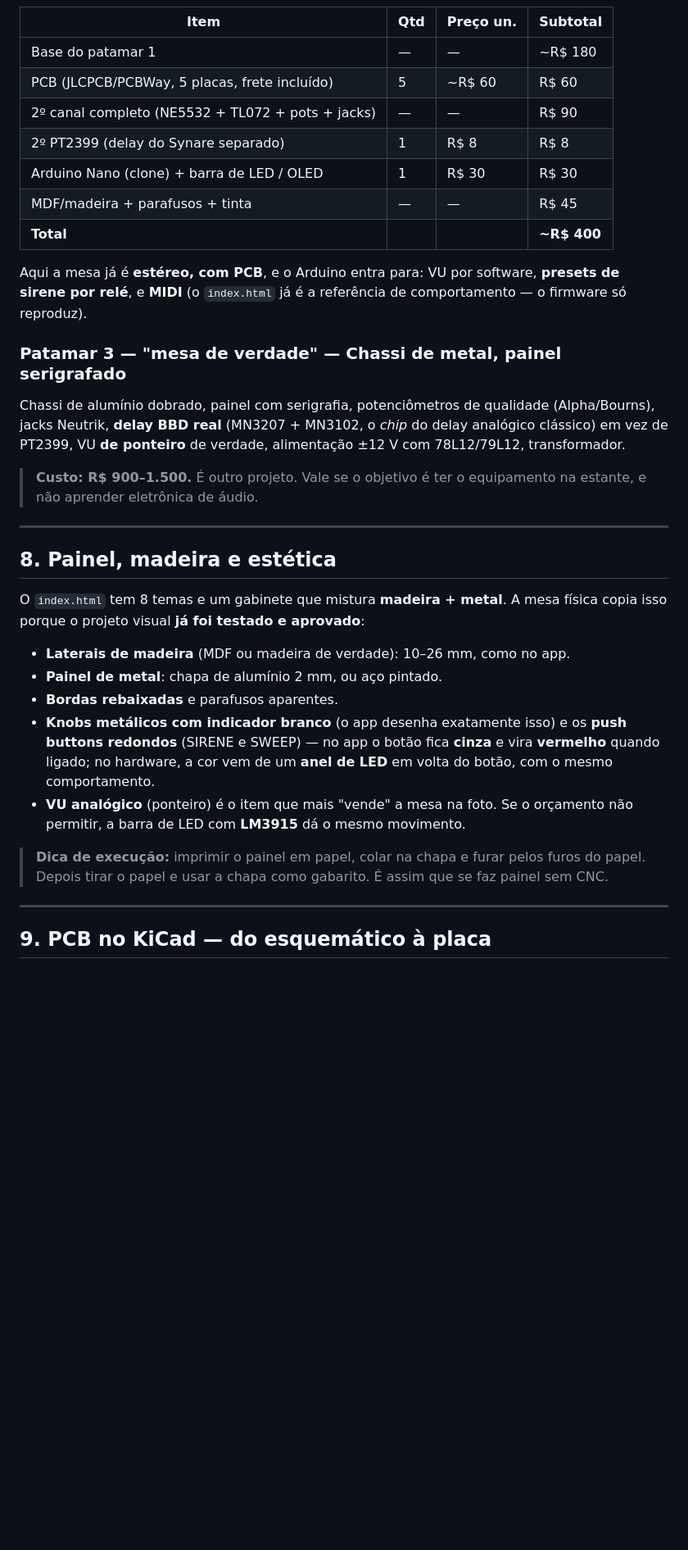
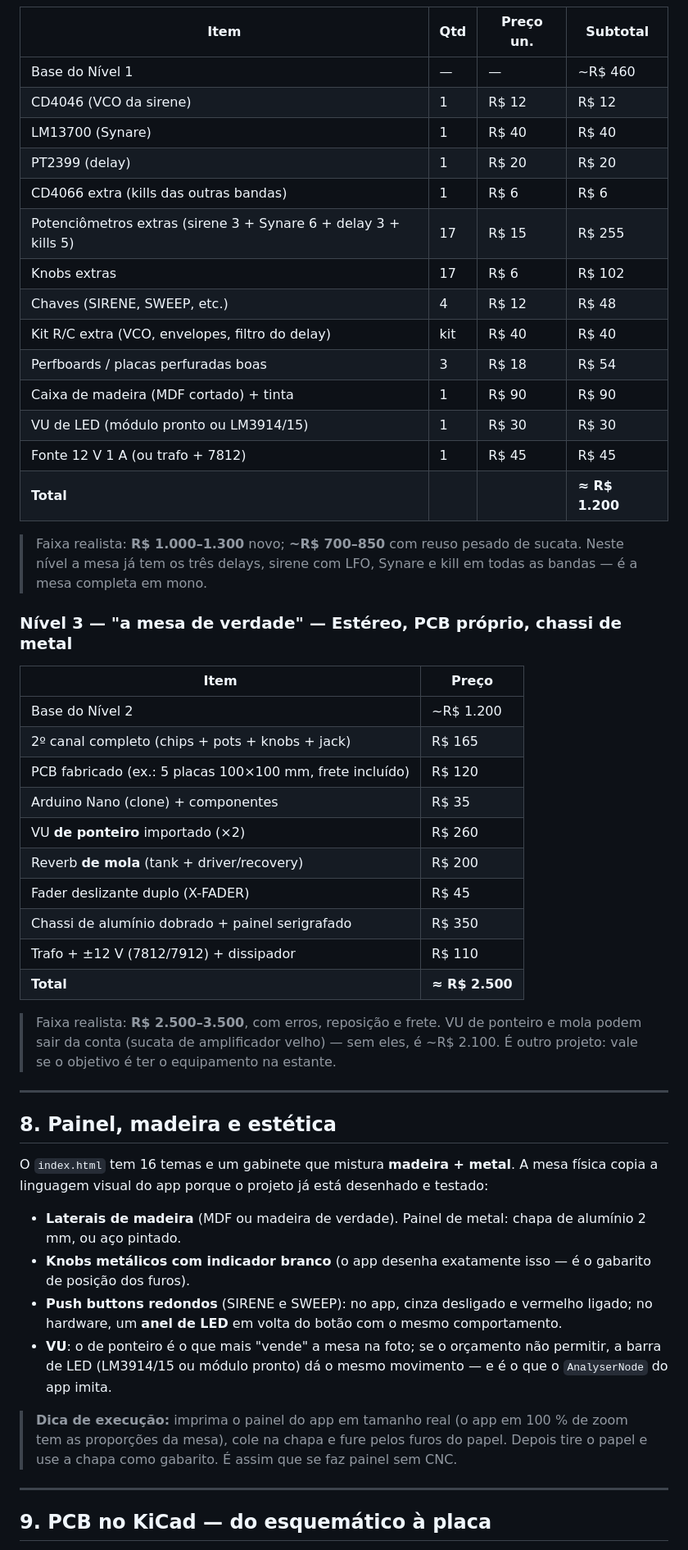
Before and after one commit to hroderik/dub-sound-system-studio, a Markdown page: docs/ROADMAP-HARDWARE.md, the part around one of its changes. Shown at 82% size. Drawn GitHub-style; blank space fills up the shorter version.

```diff
--- a/docs/ROADMAP-HARDWARE.md
+++ b/docs/ROADMAP-HARDWARE.md
@@ -222,48 +242,64 @@ VCO + LFO, Synare, **1 delay** compartilhado, MASTER, VU de LED simples.
 
 | Item | Qtd | Preço un. | Subtotal |
 |---|---|---|---|
-| Base do patamar 1 | — | — | ~R$ 180 |
-| PCB (JLCPCB/PCBWay, 5 placas, frete incluído) | 5 | ~R$ 60 | R$ 60 |
-| 2º canal completo (NE5532 + TL072 + pots + jacks) | — | — | R$ 90 |
-| 2º PT2399 (delay do Synare separado) | 1 | R$ 8 | R$ 8 |
-| Arduino Nano (clone) + barra de LED / OLED | 1 | R$ 30 | R$ 30 |
-| MDF/madeira + parafusos + tinta | — | — | R$ 45 |
-| **Total** | | | **~R$ 400** |
+| Base do Nível 1 | — | — | ~R$ 460 |
+| CD4046 (VCO da sirene) | 1 | R$ 12 | R$ 12 |
+| LM13700 (Synare) | 1 | R$ 40 | R$ 40 |
+| PT2399 (delay) | 1 | R$ 20 | R$ 20 |
+| CD4066 extra (kills das outras bandas) | 1 | R$ 6 | R$ 6 |
+| Potenciômetros extras (sirene 3 + Synare 6 + delay 3 + kills 5) | 17 | R$ 15 | R$ 255 |
+| Knobs extras | 17 | R$ 6 | R$ 102 |
+| Chaves (SIRENE, SWEEP, etc.) | 4 | R$ 12 | R$ 48 |
+| Kit R/C extra (VCO, envelopes, filtro do delay) | kit | R$ 40 | R$ 40 |
+| Perfboards / placas perfuradas boas | 3 | R$ 18 | R$ 54 |
+| Caixa de madeira (MDF cortado) + tinta | 1 | R$ 90 | R$ 90 |
+| VU de LED (módulo pronto ou LM3914/15) | 1 | R$ 30 | R$ 30 |
+| Fonte 12 V 1 A (ou trafo + 7812) | 1 | R$ 45 | R$ 45 |
+| **Total** | | | **≈ R$ 1.200** |
 
-Aqui a mesa já é **estéreo, com PCB**, e o Arduino entra para: VU por software,
-**presets de sirene por relé**, e **MIDI** (o `index.html` já é a referência de
-comportamento — o firmware só reproduz).
+> Faixa realista: **R$ 1.000–1.300** novo; **~R$ 700–850** com reuso pesado de sucata.
+> Neste nível a mesa já tem os três delays, sirene com LFO, Synare e kill em todas
+> as bandas — é a mesa completa em mono.
 
-### Patamar 3 — "mesa de verdade" — Chassi de metal, painel serigrafado
+### Nível 3 — "a mesa de verdade" — Estéreo, PCB próprio, chassi de metal
 
-Chassi de alumínio dobrado, painel com serigrafia, potenciômetros de qualidade
-(Alpha/Bourns), jacks Neutrik, **delay BBD real** (MN3207 + MN3102, o *chip* do
-delay analógico clássico) em vez de PT2399, VU **de ponteiro** de verdade,
-alimentação ±12 V com 78L12/79L12, transformador.
+| Item | Preço |
+|---|---|
+| Base do Nível 2 | ~R$ 1.200 |
+| 2º canal completo (chips + pots + knobs + jack) | R$ 165 |
+| PCB fabricado (ex.: 5 placas 100×100 mm, frete incluído) | R$ 120 |
+| Arduino Nano (clone) + componentes | R$ 35 |
+| VU **de ponteiro** importado (×2) | R$ 260 |
+| Reverb **de mola** (tank + driver/recovery) | R$ 200 |
+| Fader deslizante duplo (X-FADER) | R$ 45 |
+| Chassi de alumínio dobrado + painel serigrafado | R$ 350 |
+| Trafo + ±12 V (7812/7912) + dissipador | R$ 110 |
+| **Total** | **≈ R$ 2.500** |
 
-> **Custo: R$ 900–1.500.** É outro projeto. Vale se o objetivo é ter o
-> equipamento na estante, e não aprender eletrônica de áudio.
+> Faixa realista: **R$ 2.500–3.500**, com erros, reposição e frete. VU de ponteiro e
+> mola podem sair da conta (sucata de amplificador velho) — sem eles, é ~R$ 2.100.
+> É outro projeto: vale se o objetivo é ter o equipamento na estante.
 
 ---
 
 ## 8. Painel, madeira e estética
 
-O `index.html` tem 8 temas e um gabinete que mistura **madeira + metal**. A mesa
-física copia isso porque o projeto visual **já foi testado e aprovado**:
+O `index.html` tem 16 temas e um gabinete que mistura **madeira + metal**. A mesa
+física copia a linguagem visual do app porque o projeto já está desenhado e testado:
 
-- **Laterais de madeira** (MDF ou madeira de verdade): 10–26 mm, como no app.
-- **Painel de metal**: chapa de alumínio 2 mm, ou aço pintado.
-- **Bordas rebaixadas** e parafusos aparentes.
-- **Knobs metálicos com indicador branco** (o app desenha exatamente isso) e os
-  **push buttons redondos** (SIRENE e SWEEP) — no app o botão fica **cinza** e vira
-  **vermelho** quando ligado; no hardware, a cor vem de um **anel de LED** em volta
-  do botão, com o mesmo comportamento.
-- **VU analógico** (ponteiro) é o item que mais "vende" a mesa na foto. Se o
-  orçamento não permitir, a barra de LED com **LM3915** dá o mesmo movimento.
+- **Laterais de madeira** (MDF ou madeira de verdade). Painel de metal: chapa de
+  alumínio 2 mm, ou aço pintado.
+- **Knobs metálicos com indicador branco** (o app desenha exatamente isso — é o
+  gabarito de posição dos furos).
+- **Push buttons redondos** (SIRENE e SWEEP): no app, cinza desligado e vermelho
+  ligado; no hardware, um **anel de LED** em volta do botão com o mesmo comportamento.
+- **VU**: o de ponteiro é o que mais "vende" a mesa na foto; se o orçamento não
+  permitir, a barra de LED (LM3914/15 ou módulo pronto) dá o mesmo movimento
+  — e é o que o `AnalyserNode` do app imita.
 
-> **Dica de execução:** imprimir o painel em papel, colar na chapa e furar pelos
-> furos do papel. Depois tirar o papel e usar a chapa como gabarito. É assim que
-> se faz painel sem CNC.
+> **Dica de execução:** imprima o painel do app em tamanho real (o app em 100 % de
+> zoom tem as proporções da mesa), cole na chapa e fure pelos furos do papel. Depois
+> tire o papel e use a chapa como gabarito. É assim que se faz painel sem CNC.
 
 ---
 
```
Also changed, not shown: other parts of docs/ROADMAP-HARDWARE.md (+117 -95 lines).
